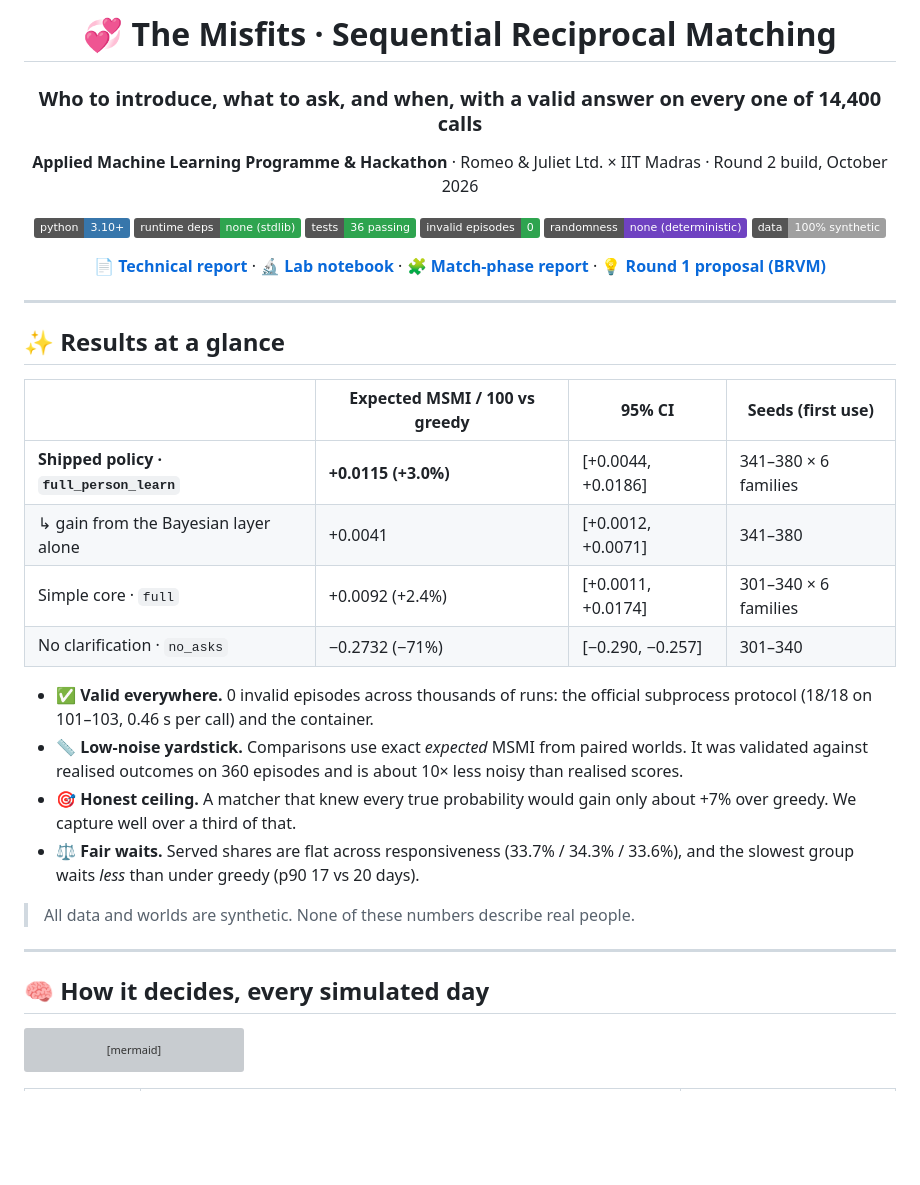
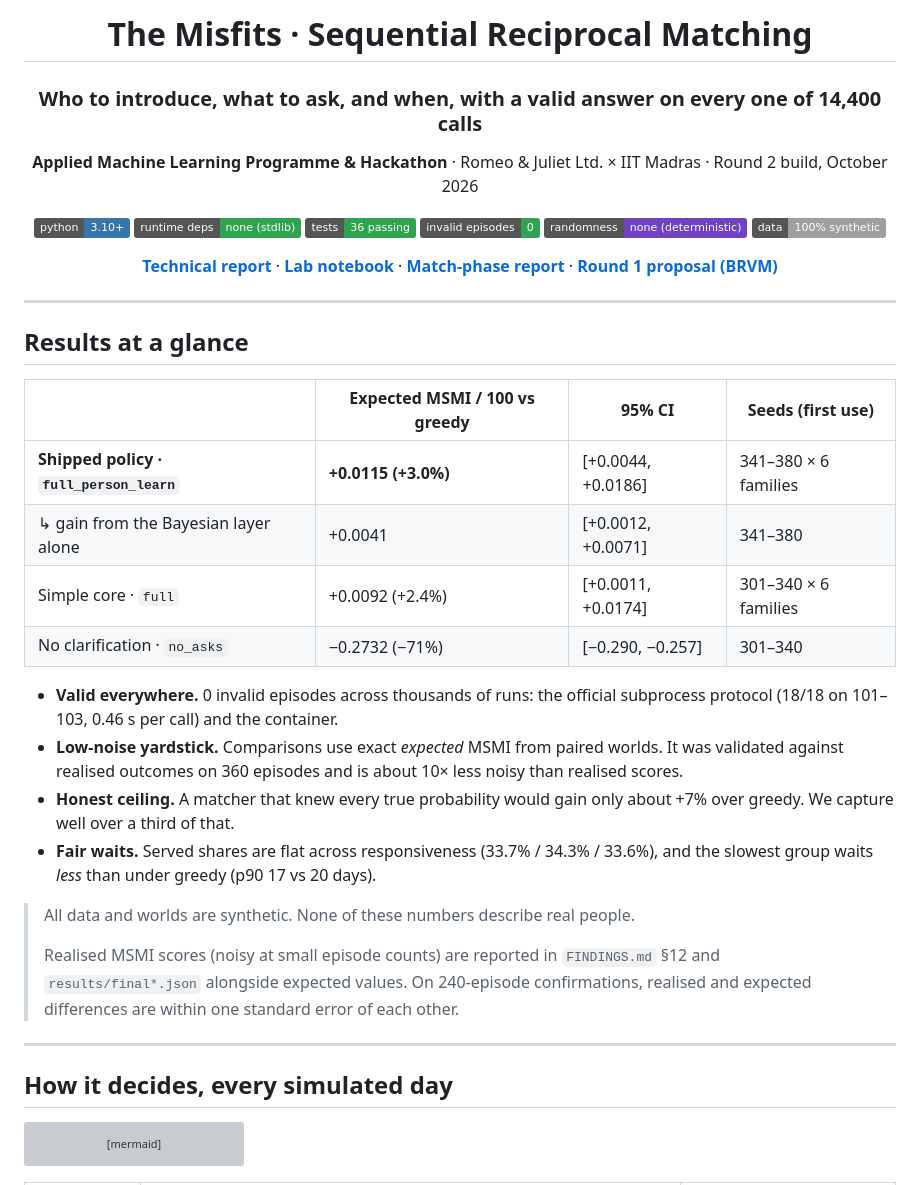
Before and after one commit to krishnavallabha/BRVM, a Markdown page: README.md, the part around one of its changes. GitHub-like rendering; badges without logos; blank space fills up the shorter version; grey boxes are pictures that could not be loaded.

Commit message:
chore: Update Readme

````diff
--- a/README.md
+++ b/README.md
@@ -1,6 +1,6 @@
 <div align="center">
 
-# 💞 The Misfits · Sequential Reciprocal Matching
+# The Misfits · Sequential Reciprocal Matching
 
 ### Who to introduce, what to ask, and when, with a valid answer on every one of 14,400 calls
 
@@ -13,13 +13,13 @@
 ![Deterministic](https://img.shields.io/badge/randomness-none%20(deterministic)-6f42c1)
 ![Data](https://img.shields.io/badge/data-100%25%20synthetic-lightgrey)
 
-**[📄 Technical report](REPORT.md)** · **[🔬 Lab notebook](FINDINGS.md)** · **[🧩 Match-phase report](report/match.md)** · **[💡 Round 1 proposal (BRVM)](docs/BRVM_round1_proposal.md)**
+**[Technical report](REPORT.md)** · **[Lab notebook](FINDINGS.md)** · **[Match-phase report](report/match.md)** · **[Round 1 proposal (BRVM)](docs/BRVM_round1_proposal.md)**
 
 </div>
 
 ---
 
-## ✨ Results at a glance
+## Results at a glance
 
 | | Expected MSMI / 100 vs greedy | 95% CI | Seeds (first use) |
 |---|---|---|---|
@@ -28,16 +28,18 @@
 | Simple core · `full` | +0.0092 (+2.4%) | [+0.0011, +0.0174] | 301–340 × 6 families |
 | No clarification · `no_asks` | −0.2732 (−71%) | [−0.290, −0.257] | 301–340 |
 
-- **✅ Valid everywhere.** 0 invalid episodes across thousands of runs: the official subprocess protocol (18/18 on 101–103, 0.46 s per call) and the container.
-- **📏 Low-noise yardstick.** Comparisons use exact *expected* MSMI from paired worlds. It was validated against realised outcomes on 360 episodes and is about 10× less noisy than realised scores.
-- **🎯 Honest ceiling.** A matcher that knew every true probability would gain only about +7% over greedy. We capture well over a third of that.
-- **⚖️ Fair waits.** Served shares are flat across responsiveness (33.7% / 34.3% / 33.6%), and the slowest group waits *less* than under greedy (p90 17 vs 20 days).
+- **Valid everywhere.** 0 invalid episodes across thousands of runs: the official subprocess protocol (18/18 on 101–103, 0.46 s per call) and the container.
+- **Low-noise yardstick.** Comparisons use exact *expected* MSMI from paired worlds. It was validated against realised outcomes on 360 episodes and is about 10× less noisy than realised scores.
+- **Honest ceiling.** A matcher that knew every true probability would gain only about +7% over greedy. We capture well over a third of that.
+- **Fair waits.** Served shares are flat across responsiveness (33.7% / 34.3% / 33.6%), and the slowest group waits *less* than under greedy (p90 17 vs 20 days).
 
 > All data and worlds are synthetic. None of these numbers describe real people.
+>
+> Realised MSMI scores (noisy at small episode counts) are reported in `FINDINGS.md` §12 and `results/final*.json` alongside expected values. On 240-episode confirmations, realised and expected differences are within one standard error of each other.
 
 ---
 
-## 🧠 How it decides, every simulated day
+## How it decides, every simulated day
 
 ```mermaid
 flowchart LR
````
Also changed, not shown: other parts of README.md (+21 -10 lines).
